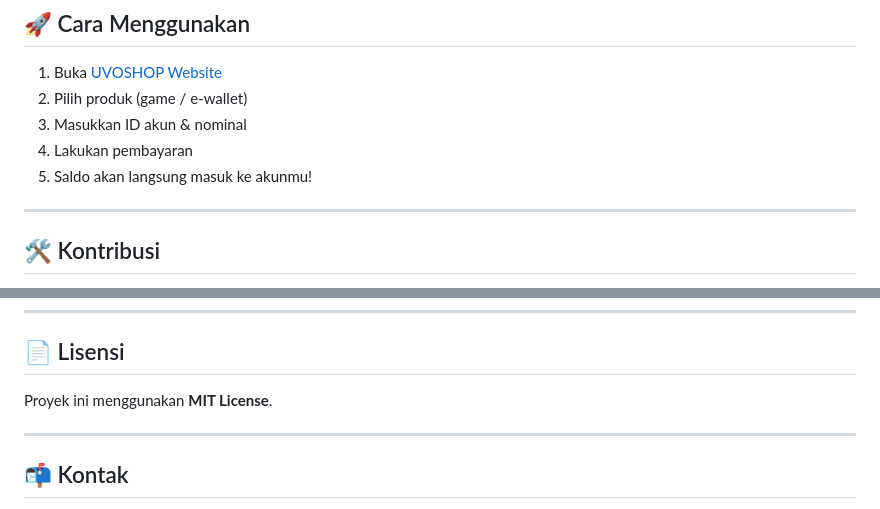
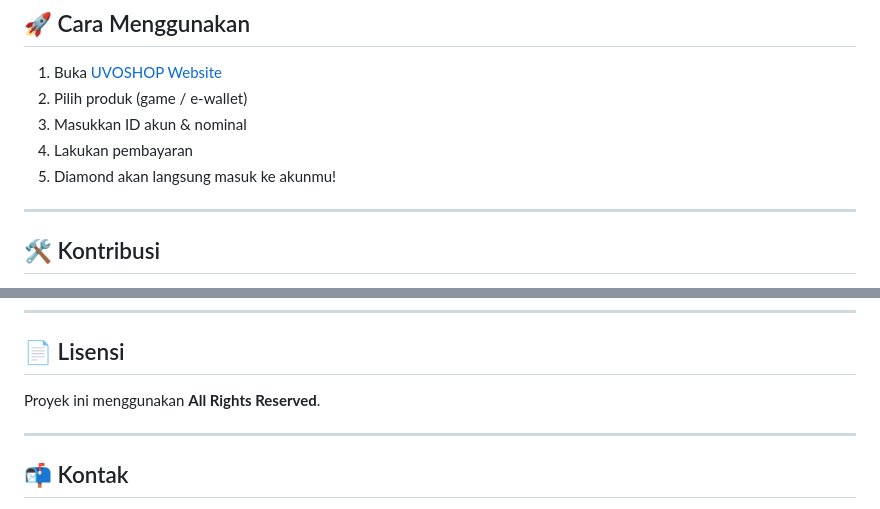
Before and after one commit to UVOSHOP/UVOSHOP, a Markdown page: README.md, 2 parts joined by grey strips. GitHub-like rendering.

```diff
--- a/README.md
+++ b/README.md
@@ -42,7 +42,7 @@
 2. Pilih produk (game / e-wallet)
 3. Masukkan ID akun & nominal
 4. Lakukan pembayaran
-5. Saldo akan langsung masuk ke akunmu!
+5. Diamond akan langsung masuk ke akunmu!
 
 ---
 
@@ -61,7 +61,7 @@ Fork repo ini, lalu buat pull request.
 
 ## 📄 Lisensi
 
-Proyek ini menggunakan **MIT License**.
+Proyek ini menggunakan **All Rights Reserved**.
 
 ---
 
```
